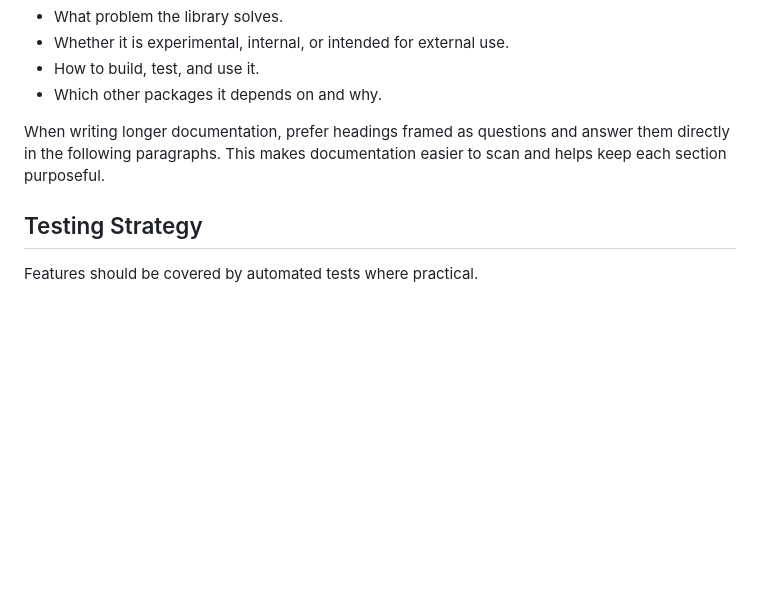
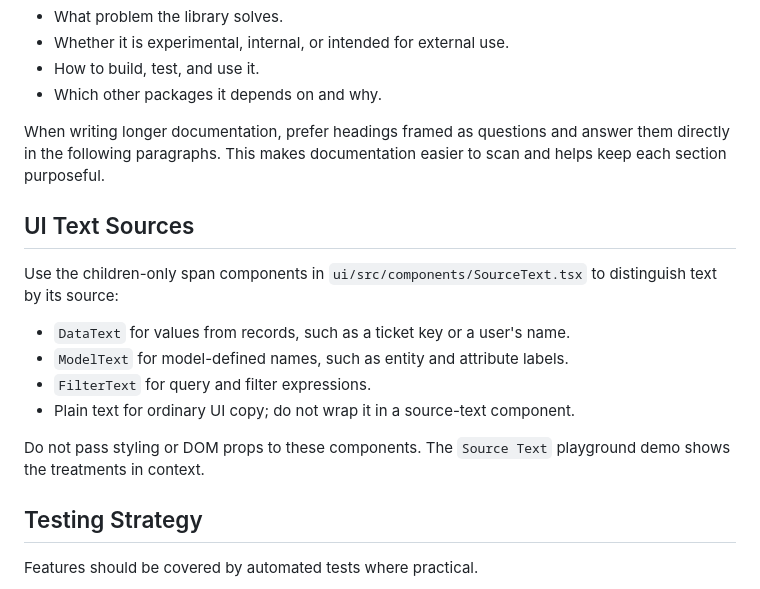
Before and after one commit to manuel-woelker/joi, a Markdown page: AGENTS.md, the part around the change. Rendered like a GitHub page; blank space fills up the shorter version.

Commit message:
docs: Document UI text source components
Add the UI Text Sources section describing when to use DataText,
ModelText, and FilterText versus plain text.

User Prompts:
- commit that as well

Model: opencode/muse-spark-1.3-contributor-free (Muse Spark 1.3 Free)

```diff
--- a/AGENTS.md
+++ b/AGENTS.md
@@ -28,6 +28,17 @@ Each library should have enough documentation for a new contributor to understan
 
 When writing longer documentation, prefer headings framed as questions and answer them directly in the following paragraphs.
 This makes documentation easier to scan and helps keep each section purposeful.
+
+## UI Text Sources
+
+Use the children-only span components in `ui/src/components/SourceText.tsx` to distinguish text by its source:
+
+- `DataText` for values from records, such as a ticket key or a user's name.
+- `ModelText` for model-defined names, such as entity and attribute labels.
+- `FilterText` for query and filter expressions.
+- Plain text for ordinary UI copy; do not wrap it in a source-text component.
+
+Do not pass styling or DOM props to these components. The `Source Text` playground demo shows the treatments in context.
 
 ## Testing Strategy
 
```
